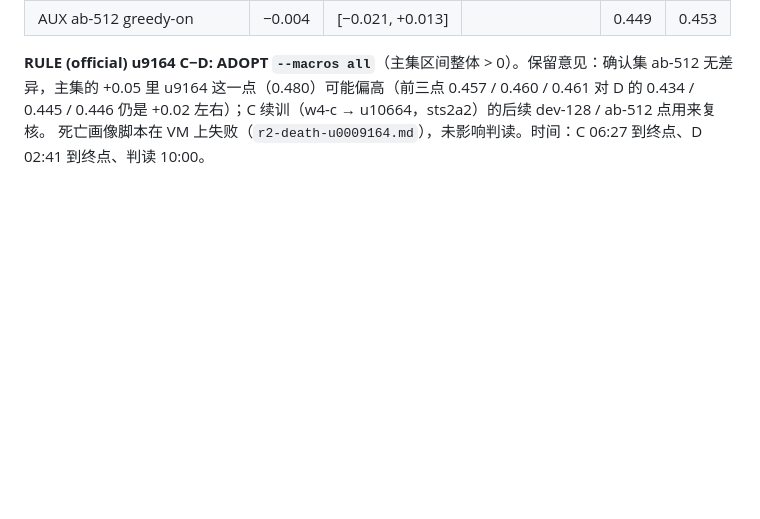
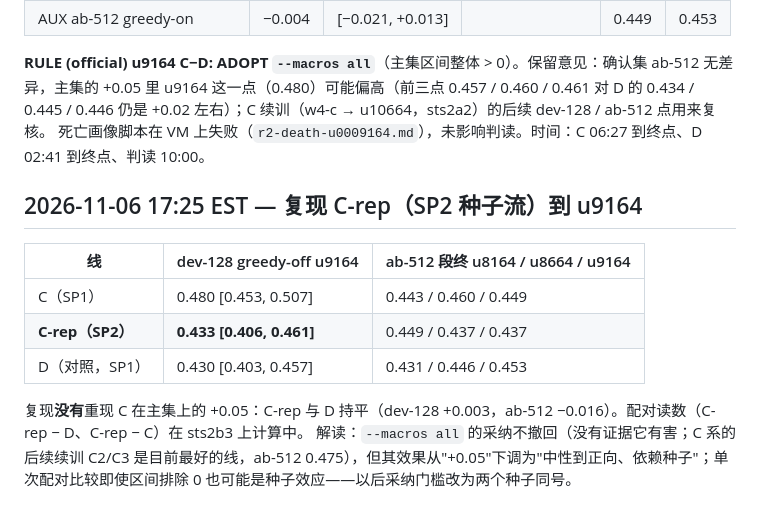
Before and after one commit to Alchemist-X/hack-sts2, a Markdown page: docs/round2-plan-2026-11-05.md, the part around the change. Rendered like a GitHub page; blank space fills up the shorter version.

Commit message:
docs: round-2 replication C-rep u9164 = 0.433 (≈ D): the +0.05 does not replicate; macros-all kept as neutral-to-positive; adoption threshold now two seeds
Co-Authored-By: Claude Fable 5.1 <noreply@anthropic.com>

```diff
--- a/docs/round2-plan-2026-11-05.md
+++ b/docs/round2-plan-2026-11-05.md
@@ -100,3 +100,14 @@ uv run --project sim/tools/train sts2train compare <w4-d 的 u9164 dev128 评测
 
 **RULE (official) u9164 C−D: ADOPT `--macros all`**（主集区间整体 > 0）。保留意见：确认集 ab-512 无差异，主集的 +0.05 里 u9164 这一点（0.480）可能偏高（前三点 0.457 / 0.460 / 0.461 对 D 的 0.434 / 0.445 / 0.446 仍是 +0.02 左右）；C 续训（w4-c → u10664，sts2a2）的后续 dev-128 / ab-512 点用来复核。
 死亡画像脚本在 VM 上失败（`r2-death-u0009164.md`），未影响判读。时间：C 06:27 到终点、D 02:41 到终点、判读 10:00。
+
+## 2026-11-06 17:25 EST — 复现 C-rep（SP2 种子流）到 u9164
+
+| 线 | dev-128 greedy-off u9164 | ab-512 段终 u8164 / u8664 / u9164 |
+|---|---|---|
+| C（SP1） | 0.480 [0.453, 0.507] | 0.443 / 0.460 / 0.449 |
+| **C-rep（SP2）** | **0.433 [0.406, 0.461]** | 0.449 / 0.437 / 0.437 |
+| D（对照，SP1） | 0.430 [0.403, 0.457] | 0.431 / 0.446 / 0.453 |
+
+复现**没有**重现 C 在主集上的 +0.05：C-rep 与 D 持平（dev-128 +0.003，ab-512 −0.016）。配对读数（C-rep − D、C-rep − C）在 sts2b3 上计算中。
+解读：`--macros all` 的采纳不撤回（没有证据它有害；C 系的后续续训 C2/C3 是目前最好的线，ab-512 0.475），但其效果从"+0.05"下调为"中性到正向、依赖种子"；单次配对比较即使区间排除 0 也可能是种子效应——以后采纳门槛改为两个种子同号。
```
Also changed, not shown: docs/research-log-2026-11-05.md (+6 -0 lines).
